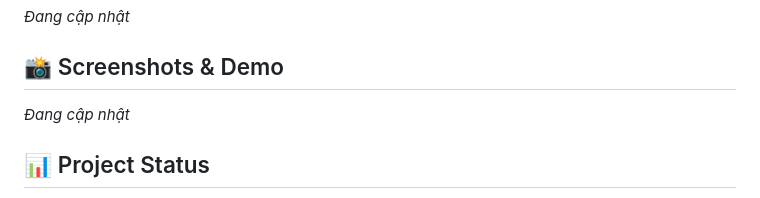
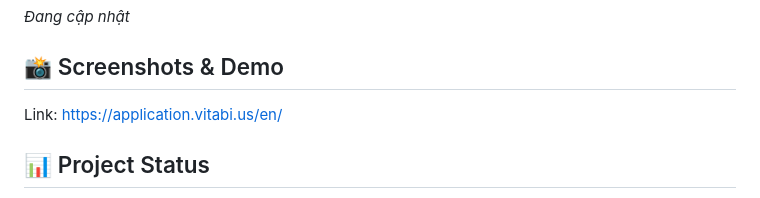
Before and after one commit to khoilieu/vitabi-webapp-fullstack-django, a Markdown page: README.md, the part around the change. Drawn GitHub-style.

Commit message:
Initial commit: Vitabi healthcare platform with Django

```diff
--- a/README.md
+++ b/README.md
@@ -91,7 +91,7 @@ The platform addresses the critical need for accessible healthcare information a
 
 ## 📸 Screenshots & Demo
 
-*Đang cập nhật*
+Link: https://application.vitabi.us/en/
 
 ## 📊 Project Status
 
```
